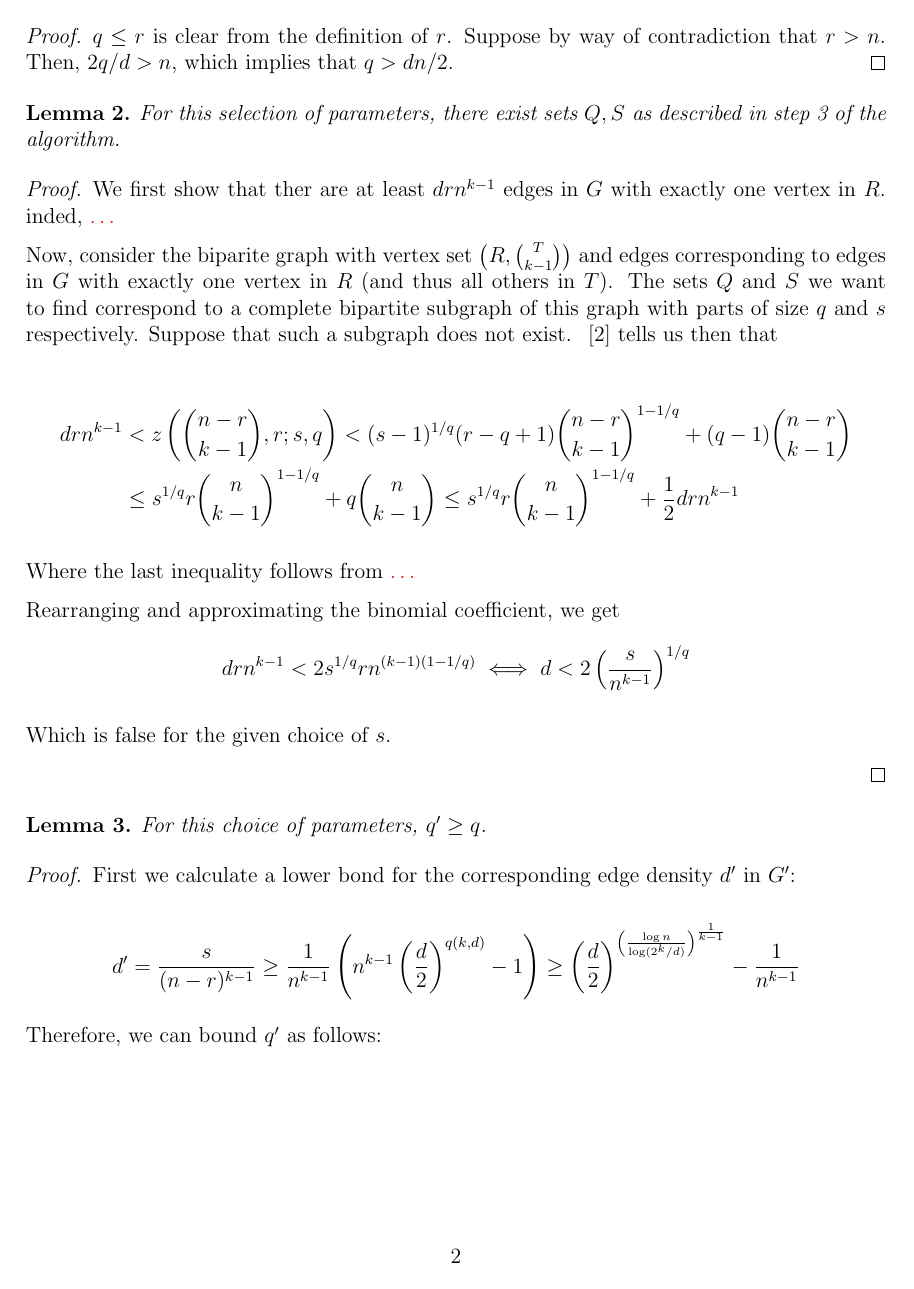
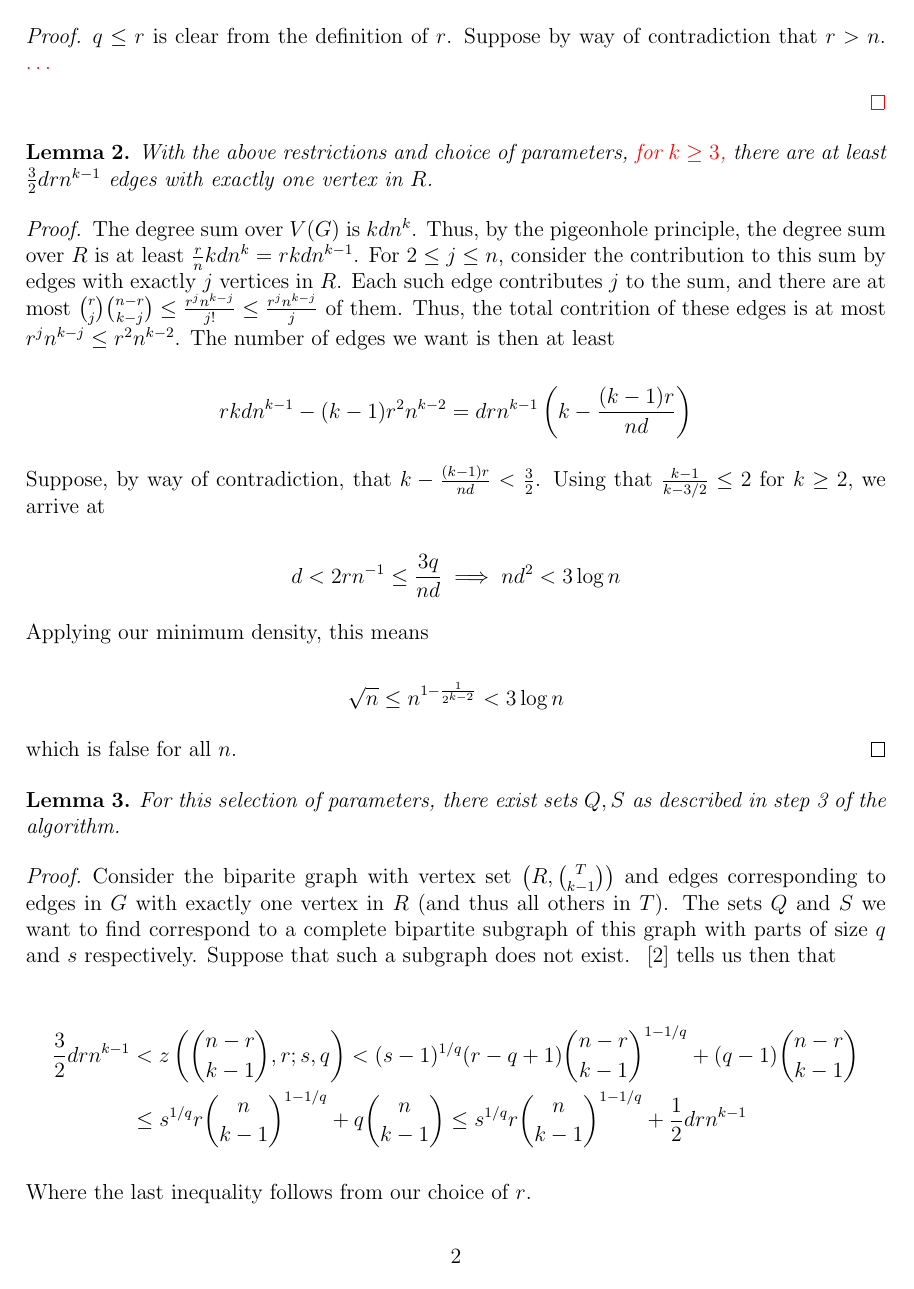
Before and after one commit to ferranEspuna/TFM, a LaTeX document (src/recursive.tex): page 2 of 3. Compiled offline with pdfLaTeX.

Commit message:
almost fixed

```diff
--- a/src/recursive.tex
+++ b/src/recursive.tex
@@ -75,10 +75,51 @@
 
         \begin{proof}
             $q \leq r$ is clear from the definition of $r$.
-            Suppose by way of contradiction that $r > n$.
-            Then, $2q/d > n$, which implies that $q > dn/2$.
+            Suppose by way of contradiction that $r > n$. \color{red} $\ldots$ % TODO: finish this proof
+
+
+
         \end{proof}
 
+    \end{lemma}
+
+    \begin{lemma}
+        With the above restrictions and choice of parameters, \color{red} for $k \geq 3$, \color{black}
+        there are at least $\frac{3}{2}drn^{k-1}$
+        edges with exactly one vertex in $R$.
+
+        \begin{proof}
+
+            The degree sum over $V(G)$ is $kdn^{k}$.
+            Thus, by the pigeonhole principle, the degree sum over $R$ is at least
+            $\frac{r}{n}kdn^{k} = rkdn^{k-1}$.
+            For $2 \leq j \leq n$, consider the contribution to this sum by edges with exactly $j$ vertices in $R$.
+            Each such edge contributes $j$ to the sum, and there are at most
+            $\binom{r}{j}\binom{n-r}{k-j} \leq \frac{r^j n^{k-j}}{j!} \leq \frac{r^j n^{k-j}}{j}$ of them.
+            Thus, the total contrition of these edges is at most $r^j n^{k-j} \leq r^{2}n^{k-2}$.
+            The number of edges we want is then at least
+
+            \[
+                rkdn^{k-1} - (k-1)r^{2}n^{k-2} = drn^{k-1} \left( k - \frac{(k-1)r}{nd}\right)
+            \]
+
+            Suppose, by way of contradiction,
+            that $ k - \frac{(k-1)r}{nd} < \frac{3}{2}$.
+            Using that $\frac{k-1}{k-3/2} \leq 2$
+            for $k \geq 2$, we arrive at
+
+            \[
+                d < 2rn^{-1} \leq \frac{3q}{nd} \implies nd^2 < 3 \log n
+            \]
+
+            Applying our minimum density, this means
+
+            \[
+                \sqrt {n} \leq n^{1 - \frac{1}{2^{k-2}}} < 3 \log n
+            \]
+
+            which is false for all $n$.
+        \end{proof}
     \end{lemma}
 
     \begin{lemma}\label{lemma:q_s}
@@ -86,10 +127,8 @@
         there exist sets $Q, S$ as described in step~\ref{step:find_Q_S} of the algorithm.
 
         \begin{proof}
-            We first show that ther are at least $drn^{k-1}$ edges in $G$ with exactly one vertex in $R$.
-            inded, $\color{red}\ldots$ % TODO: add minimum density condition and prove this with it
 
-            Now, consider the biparite graph with vertex set $\left( R, \binom{T}{k-1} \right)$
+            Consider the biparite graph with vertex set $\left( R, \binom{T}{k-1} \right)$
             and edges corresponding to edges in $G$ with exactly one vertex in $R$ (and thus all others in $T$).
             The sets $Q$ and $S$ we want to find correspond to a complete bipartite subgraph of this graph
             with parts of size $q$ and $s$ respectively.
@@ -97,15 +136,15 @@
             ~\cite{Kovari1954} tells us then that
 
             \begin{align*}\label{eq:equation}
-                drn^{k-1} & < z\left(\binom{n-r}{k-1}, r; s, q  \right) < (s-1)^{1/q}(r-q+1)\binom{n-r}{k-1}^{1-1/q} + (q-1)\binom{n-r}{k-1} \\
+                \frac{3}{2}drn^{k-1} & < z\left(\binom{n-r}{k-1}, r; s, q  \right) < (s-1)^{1/q}(r-q+1)\binom{n-r}{k-1}^{1-1/q} + (q-1)\binom{n-r}{k-1} \\
                            & \leq s^{1/q} r \binom{n}{k-1}^{1-1/q} + q \binom{n}{k-1} \leq s^{1/q} r \binom{n}{k-1}^{1-1/q} + \frac{1}{2} drn^{k-1}
             \end{align*}
 
-            Where the last inequality follows from $\color{red} \ldots$
+            Where the last inequality follows from our choice of $r$.
 
             Rearranging and approximating the binomial coefficient, we get
             \begin{align*}
-                drn^{k-1} &< 2s^{1/q}r n^{(k-1)(1-1/q)} \iff d < 2 \left( \frac{s}{n^{k-1}} \right)^{1/q}
+                drn^{k-1} < s^{1/q}r n^{(k-1)(1-1/q)} \iff d < \left( \frac{s}{n^{k-1}} \right)^{1/q}
             \end{align*}
 
             Which is false for the given choice of $s$.
@@ -115,4 +154,3 @@
     \end{lemma}
 
     \begin{lemma} \label{lemma:q_prime}
-        For this choice of parameters, $q' \geq q$.
@@ -121,8 +162,8 @@
             First we calculate a lower bond for the corresponding edge density $d'$ in $G'$:
 
             \begin{equation*}
-                d' = \frac{s}{(n-r)^{k-1}} \geq \frac{1}{n^{k-1}} \left(  n^{k-1} \left( \frac{d}{2} \right)^{q(k, d)} - 1\right)
-                \geq \left( \frac{d}{2} \right)^{\left(  \frac{\log n}{\log (2^k/d)} \right)^{\frac{1}{k-1}}} - \frac{1}{n^{k-1}}
+                d' = \frac{s}{(n-r)^{k-1}} \geq \frac{\left(n^{k-1} d^{q} - 1\right)}{n^{k-1}}
+                \geq \frac{\left(n^{k - 1 - \frac{q}{2^{k-1}}} - 1\right)}{n^{k-1}}
             \end{equation*}
 
             Therefore, we can bound $q'$ as follows:
@@ -130,13 +171,8 @@
             \begin{align*} % TODO: finish this. Also, at this moment it is false because we are missing the -1/n^{k-1} term
                 q' \geq &
                 \left(
-                \frac{\log n}{(k-1) \log 2 - \left(\frac{\log n}{\log (2^k/d)} \right)^{\frac{1}{k-1}} (\log d - \log 2)}
+                \frac{\log n}{(k-1) \log 2 - \left(\frac{\log n}{\log (2^k/d)} \right)^{\frac{1}{k-1}} \log d}
                 \right)^{\frac{1}{k-2}} - 1 \\
-                \geq &
-                \left(
-                \frac{(\log n)^{1 - \frac{1}{k-1}}}{\left(\frac{1}{\log (2^k/d)} \right)^{\frac{1}{k-1}} (k \log 2 - \log d)}
-                \right)^{\frac{1}{k-2}} - 1 \\
-                \geq &
             \end{align*}
 
 
```
Also changed, not shown: out/recursive.pdf, src/recursive.tex (7 more changed lines).
